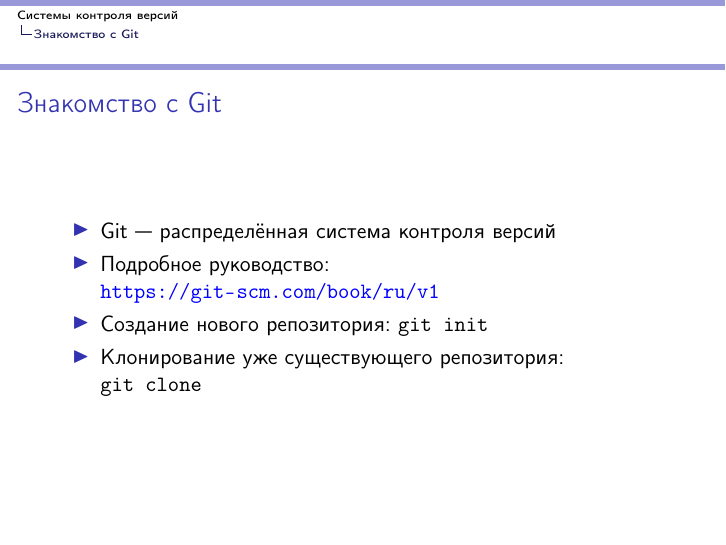
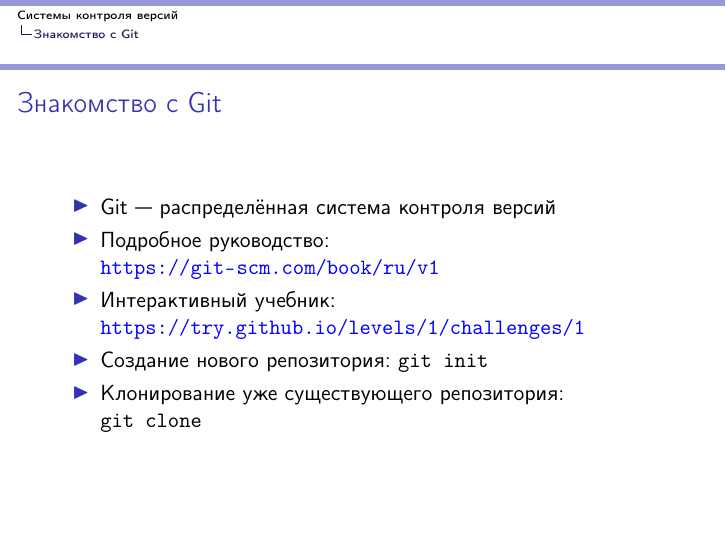
Before and after one commit to ogorodnikoff2012/ACOS_Seminars, LaTeX slides (vcs.tex): page 5 of 8. Compiled offline with pdfLaTeX; a LaTeX package or settings file that is missing is left out.

Commit message:
Added link to interactive tutorial

```diff
--- a/vcs.tex
+++ b/vcs.tex
@@ -92,6 +92,7 @@ drop shadow
 	\begin{itemize}
 		\item{Git --- распределённая система контроля версий}\pause
 		\item{Подробное руководство: {\color{blue} \url{https://git-scm.com/book/ru/v1}}}\pause
+		\item{Интерактивный учебник: {\color{blue}\url{https://try.github.io/levels/1/challenges/1}}}\pause
 		\item{Создание нового репозитория: \texttt{git~init}}\pause
 		\item{Клонирование уже существующего репозитория: \texttt{git~clone}}
 	\end{itemize}
```
